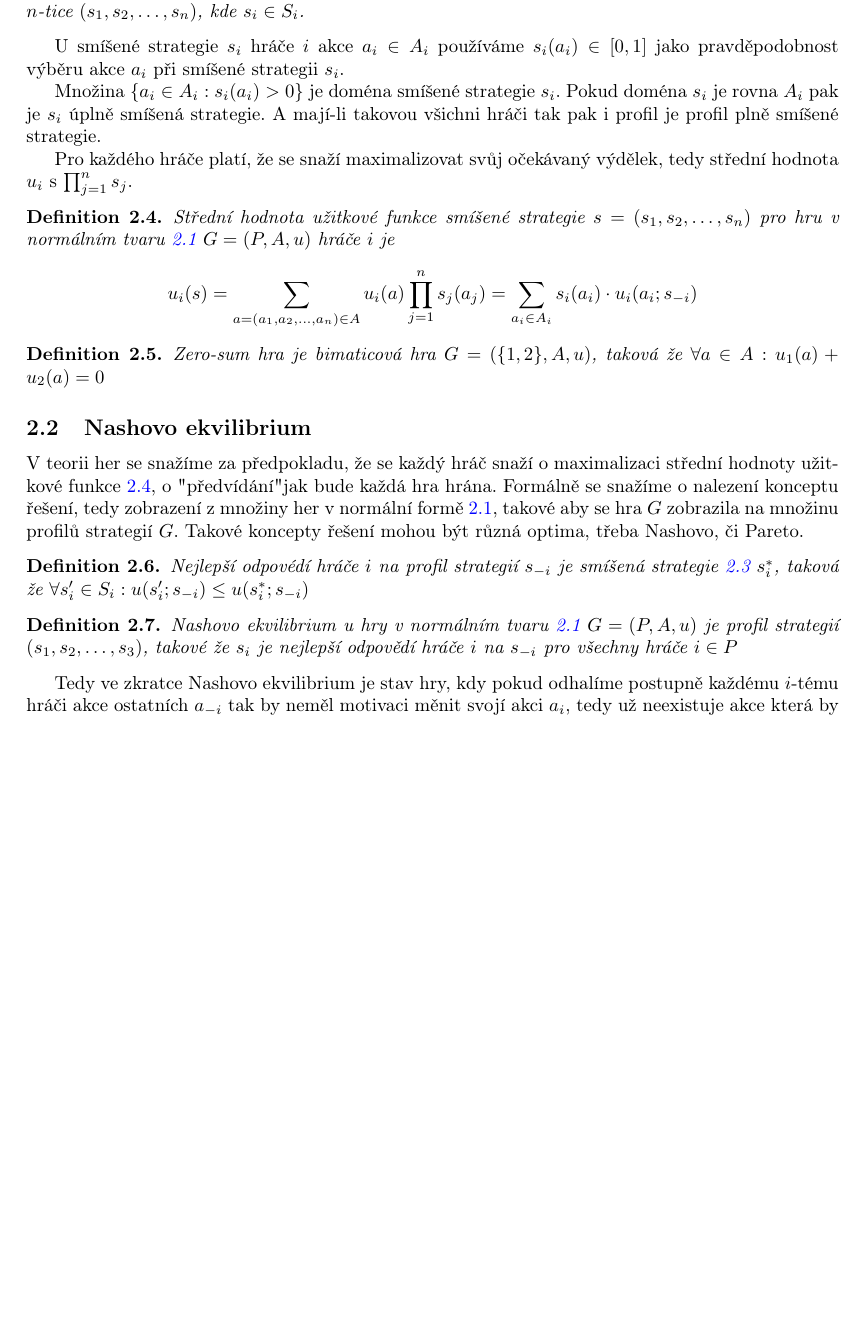
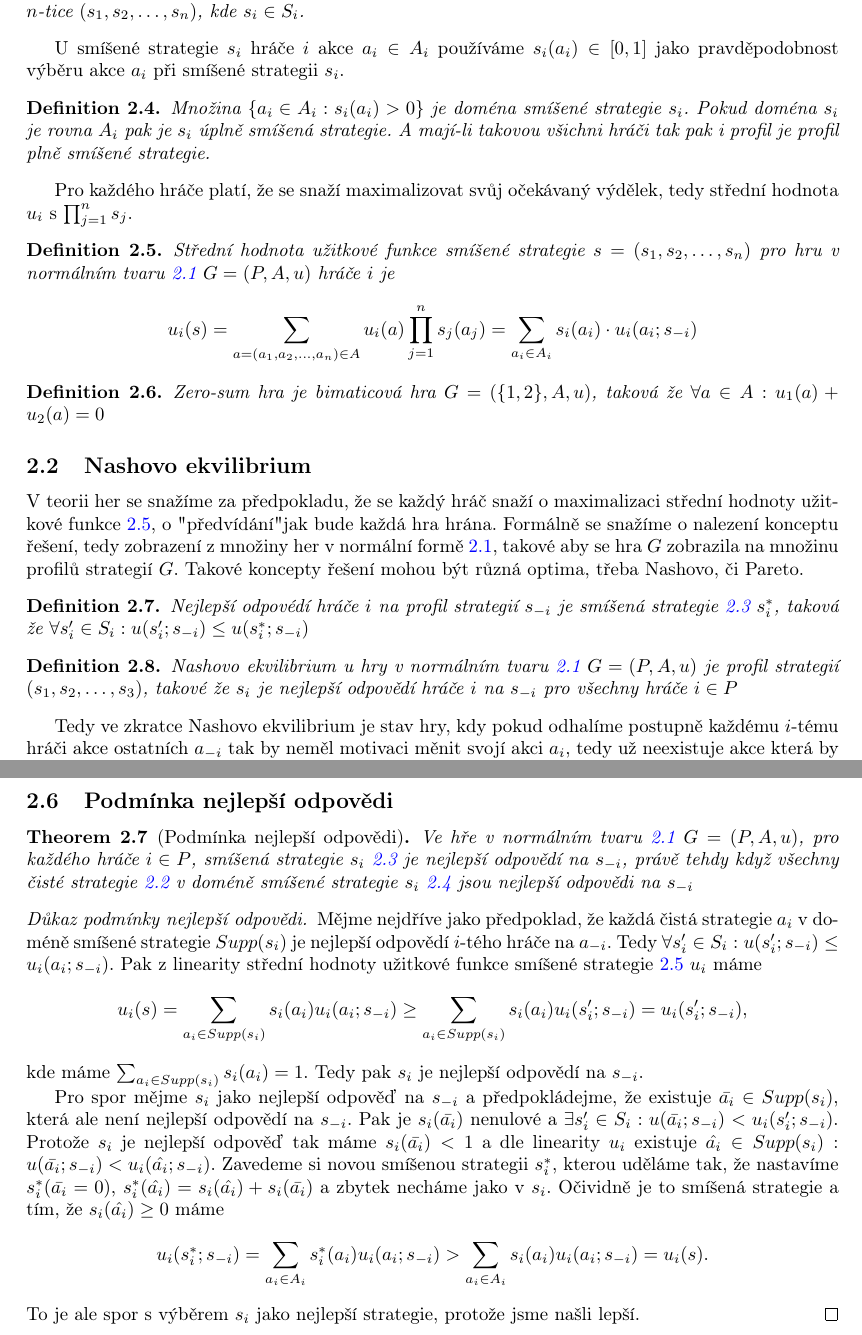
Before and after one commit to vaclavkouril/school_materials, a LaTeX document (alg_game_theory/main.tex, which reads alg_game_theory/study_guide/1/1_normal_form.tex, alg_game_theory/study_guide/1/6_best_response_condition.tex): part of page 2 of 5 before the commit and two parts of pages 2 and 6 of 6 after it, the two joined at a grey line, cut so that both start at the same text, the shorter picture padded with empty space. Compiled offline with pdfLaTeX.

Commit message:
added best response condition

```diff
--- a/alg_game_theory/study_guide/1/1_normal_form.tex
+++ b/alg_game_theory/study_guide/1/1_normal_form.tex
@@ -26,8 +26,10 @@ Smíšená strategie je taková, že hráč $i$ zvolí akci z $A_i$ nazákladě
 \end{definition}
 U smíšené strategie $s_i$ hráče $i$ akce $a_i \in A_i$ používáme $s_i(a_i) \in [0,1]$ jako pravděpodobnost výběru akce $a_i$ při smíšené strategii $s_i$.
 
+\begin{definition}
+\label{def:support_strategy}
 Množina $\{a_i \in A_i : s_i(a_i) > 0\}$ je doména smíšené strategie $s_i$. Pokud doména $s_i$ je rovna $A_i$ pak je $s_i$ úplně smíšená strategie. A mají-li takovou všichni hráči tak pak i profil je profil plně smíšené strategie.
-
+\end{definition}
 Pro každého hráče platí, že se snaží maximalizovat svůj očekávaný výdělek, tedy střední hodnota $u_i$ s $\prod^n_{j=1} s_j$.
 \begin{definition}
 \label{def:expected_payoff}
--- /dev/null
+++ b/alg_game_theory/study_guide/1/6_best_response_condition.tex
@@ -0,0 +1,24 @@
+\subsection{Podmínka nejlepší odpovědi}
+\begin{theorem}[Podmínka nejlepší odpovědi]
+\label{thm:best_response}
+Ve hře v normálním tvaru \ref{def:normal_form_game} $G = (P, A, u)$, pro každého hráče $i \in P$, smíšená strategie $s_i$ \ref{def:mixed_strategy} je \textit{nejlepší odpovědí} na $s_{-i}$, právě tehdy když všechny čisté strategie \ref{def:pure_strategy} v doméně smíšené strategie $s_i$ \ref{def:support_strategy} jsou nejlepší odpovědi na $s_{-i}$
+\end{theorem}
+\begin{proof}[Důkaz podmínky nejlepší odpovědi]
+    Mějme nejdříve jako předpoklad, že každá čistá strategie $a_i$ v doméně smíšené strategie $Supp(s_i)$ je nejlepší odpovědí $i$-tého hráče na $a_{-i}$.
+    Tedy $\forall s_i' \in S_i: u(s_i'; s_{-i}) \leq u_i(a_i;s_{-i})$.
+    Pak z linearity střední hodnoty užitkové funkce smíšené strategie \ref{def:expected_payoff} $u_i$ máme
+    $$
+    u_i(s) = \sum_{a_i \in Supp(s_i)} s_i(a_i) u_i(a_i; s_{-i}) \geq  \sum_{a_i \in Supp(s_i)} s_i(a_i) u_i(s_i'; s_{-i}) = u_i(s_i'; s_{-i})\text{,}
+    $$
+    kde máme $\sum_{a_i \in Supp(s_i)} s_i(a_i) = 1$. Tedy pak $s_i$ je nejlepší odpovědí na $s_{-i}$.
+
+    Pro spor mějme $s_i$ jako nejlepší odpověď na $s_{-i}$ a předpokládejme, že existuje $\bar{a_i} \in Supp(s_i)$, která ale není nejlepší odpovědí na $s_{-i}$.
+    Pak je $s_i(\bar{a_i})$ nenulové a $\exists s_i' \in S_i: u(\bar{a_i}; s_{-i}) < u_i(s_i';s_{-i})$.
+    Protože $s_i$ je nejlepší odpověď tak máme $s_i(\bar{a_i}) < 1$ a dle linearity $u_i$ existuje $\hat{a_i} \in Supp(s_i): u(\bar{a_i}; s_{-i}) < u_i(\hat{a_i};s_{-i})$.
+    Zavedeme si novou smíšenou strategii $s^*_i$, kterou uděláme tak, že nastavíme $s_i^*(\bar{a_i} = 0)$, $s_i^*(\hat{a_i}) = s_i(\hat{a_i}) + s_i(\bar{a_i})$ a zbytek necháme jako v $s_i$.
+    Očividně je to smíšená strategie a tím, že $s_i(\hat{a_i}) \geq 0$ máme
+    $$
+    u_i(s^*_i; s_{-i}) = \sum_{a_i \in A_i} s^*_i(a_i) u_i(a_i; s_{-i}) > \sum_{a_i \in A_i} s_i(a_i) u_i(a_i; s_{-i}) = u_i(s)\text{.}
+    $$
+    To je ale spor s výběrem $s_i$ jako nejlepší strategie, protože jsme našli lepší.
+\end{proof}
```
Also changed, not shown: alg_game_theory/main.tex (+1 -0 lines).
